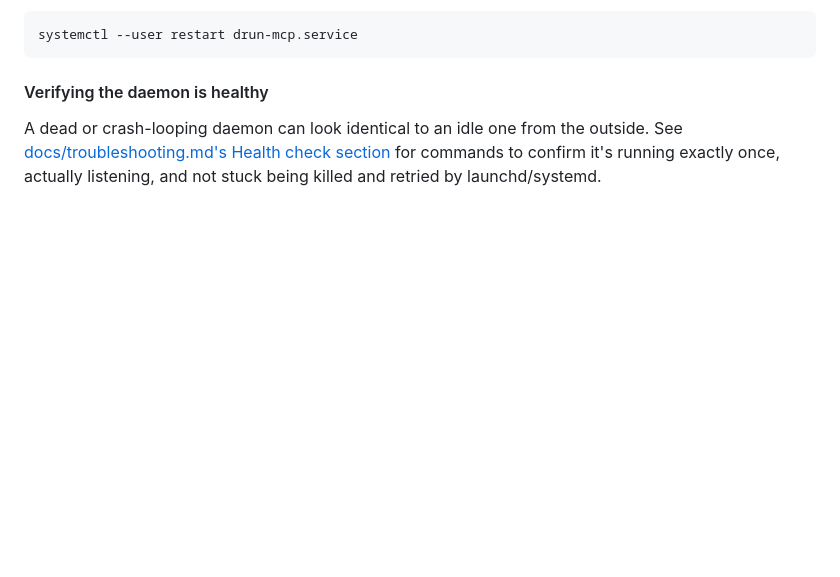
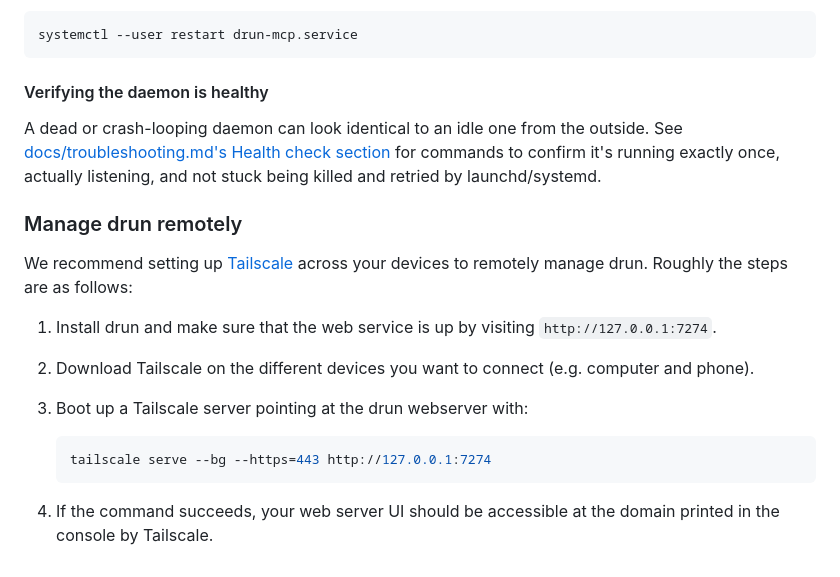
Before and after one commit to dmosc/drun, a Markdown page: README.md, the part around the change. Rendered like a GitHub page; blank space fills up the shorter version.

Commit message:
Add instructions to integrate with Tailscale for remote management.

````diff
--- a/README.md
+++ b/README.md
@@ -479,3 +479,20 @@ outside. See
 [docs/troubleshooting.md's Health check section](docs/troubleshooting.md#health-check--is-drun-actually-running)
 for commands to confirm it's running exactly once, actually listening, and not
 stuck being killed and retried by launchd/systemd.
+
+### Manage drun remotely
+
+We recommend setting up [Tailscale](https://tailscale.com/) across your devices
+to remotely manage drun. Roughly the steps are as follows:
+
+1. Install drun and make sure that the web service is up by visiting
+   `http://127.0.0.1:7274`.
+1. Download Tailscale on the different devices you want to connect (e.g.
+   computer and phone).
+1. Boot up a Tailscale server pointing at the drun webserver with:
+
+   ```bash
+   tailscale serve --bg --https=443 http://127.0.0.1:7274
+   ```
+1. If the command succeeds, your web server UI should be accessible at the
+   domain printed in the console by Tailscale.
````
